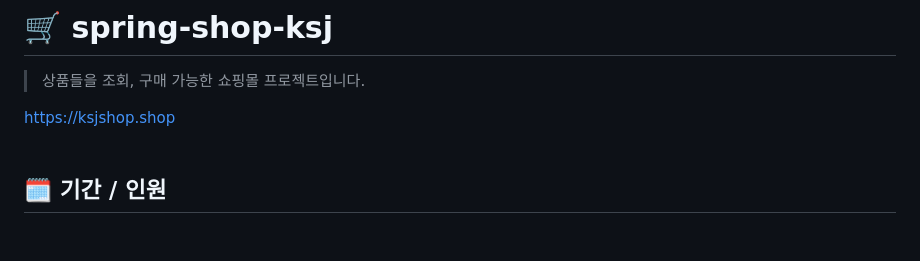
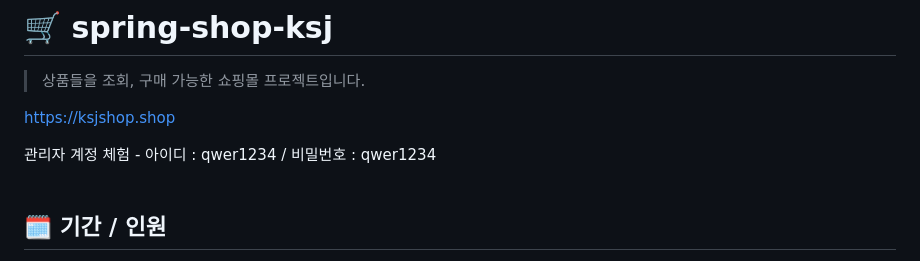
Before and after one commit to sj990513/ksj-spring-shop, a Markdown page: README.md, the part around the change. Drawn GitHub-style; blank space fills up the shorter version.

```diff
--- a/README.md
+++ b/README.md
@@ -2,6 +2,8 @@
 > 상품들을 조회, 구매 가능한 쇼핑몰 프로젝트입니다.
 
 https://ksjshop.shop
+
+관리자 계정 체험 - 아이디 : qwer1234 / 비밀번호 : qwer1234
 <br>
 <br>
 
```
